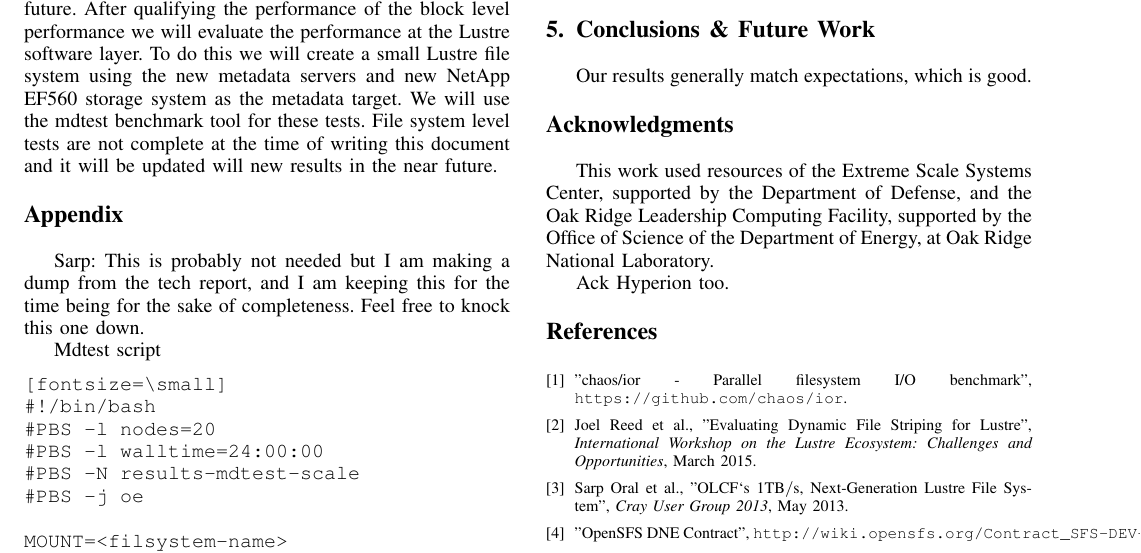
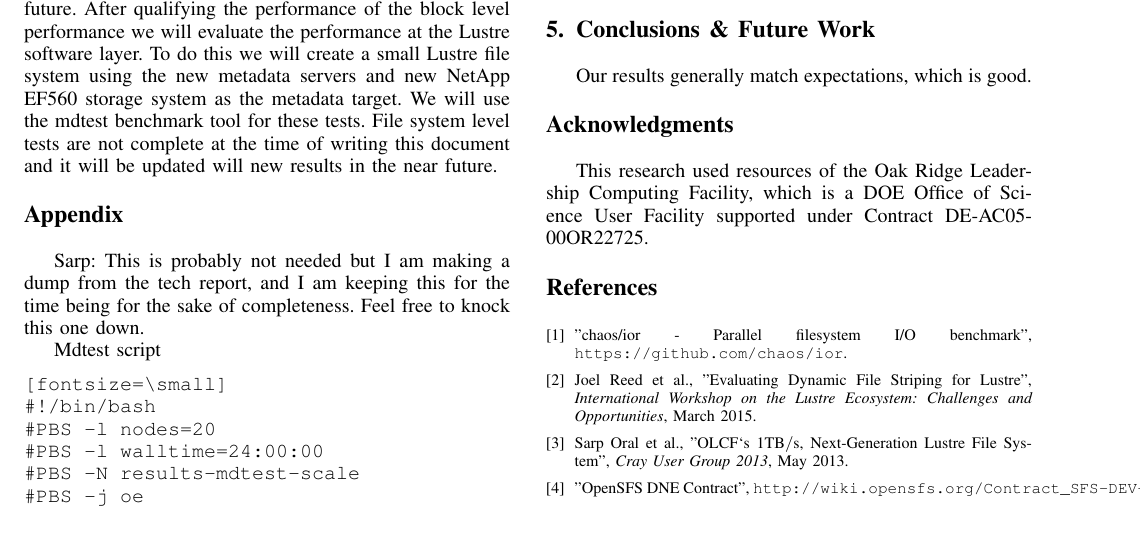
Before and after one commit to sarporal/eco16_dne, a LaTeX paper (lustreeco16_dne_abstract.tex): part of page 6 of 6, cut so that both start at the same text. Compiled offline with pdfLaTeX.

Commit message:
use latest OLCF ack line

```diff
--- a/lustreeco16_dne_abstract.tex
+++ b/lustreeco16_dne_abstract.tex
@@ -937,12 +937,8 @@ Our results generally match expectations, which is good.
   \section*{Acknowledgment}
 \fi
 
-This work used resources of the Extreme Scale Systems Center, supported
-by the Department of Defense, and the Oak Ridge Leadership Computing
-Facility, supported by the Office of Science of the Department of
-Energy, at Oak Ridge National Laboratory.
-
-Ack Hyperion too.
+This research used resources of the Oak Ridge Leadership Computing Facility,
+which is a DOE Office of Science User Facility supported under Contract DE-AC05-00OR22725.
 
 % trigger a \newpage just before the given reference
 % number - used to balance the columns on the last page
```
